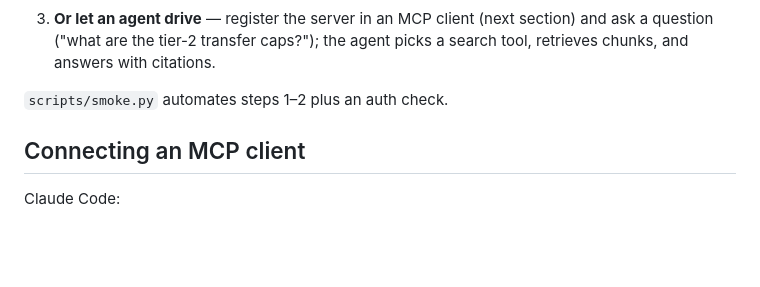
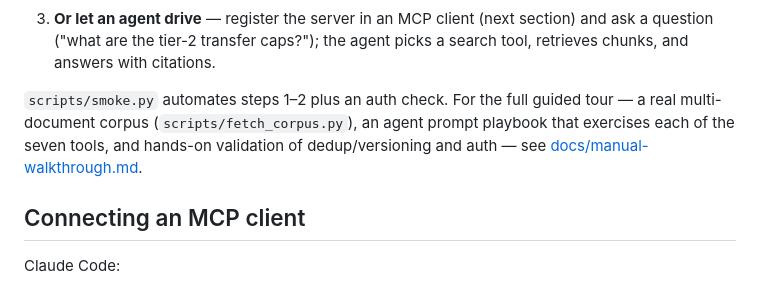
Before and after one commit to DvD12/DocumentIntelligenceServer, a Markdown page: README.md, the part around the change. Rendered like a GitHub page; blank space fills up the shorter version.

Commit message:
docs: cross-link manual walkthrough from README, fix two inaccuracies
Co-Authored-By: Claude Fable 5 <noreply@anthropic.com>

```diff
--- a/README.md
+++ b/README.md
@@ -170,7 +170,7 @@ Development without Docker: `uv sync`, start a local Qdrant (`docker run -p 6333
 
 3. **Or let an agent drive** — register the server in an MCP client (next section) and ask a question ("what are the tier-2 transfer caps?"); the agent picks a search tool, retrieves chunks, and answers with citations.
 
-`scripts/smoke.py` automates steps 1–2 plus an auth check.
+`scripts/smoke.py` automates steps 1–2 plus an auth check. For the full guided tour — a real multi-document corpus (`scripts/fetch_corpus.py`), an agent prompt playbook that exercises each of the seven tools, and hands-on validation of dedup/versioning and auth — see [docs/manual-walkthrough.md](docs/manual-walkthrough.md).
 
 ## Connecting an MCP client
 
```
Also changed, not shown: docs/manual-walkthrough.md (+2 -2 lines).
